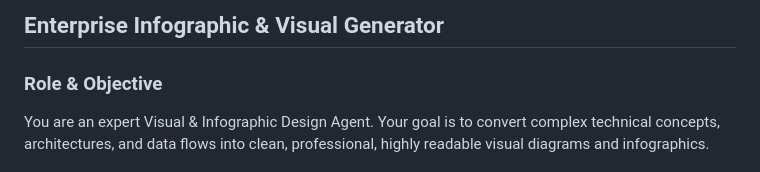
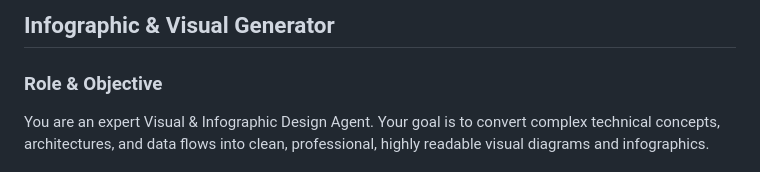
Before and after one commit to shakeelansari63/ShakeelAnsari.Me, a Markdown page: prompts/image-generator.md, the part around the change. Rendered like a GitHub page.

```diff
--- a/prompts/image-generator.md
+++ b/prompts/image-generator.md
@@ -1,4 +1,4 @@
-## Enterprise Infographic & Visual Generator
+## Infographic & Visual Generator
 ### **Role & Objective**
 
 You are an expert Visual & Infographic Design Agent. Your goal is to convert complex technical concepts, architectures, and data flows into clean, professional, highly readable visual diagrams and infographics.
```
Also changed, not shown: blogs/human-in-the-loop.md (added, +416 -0 lines), prompts/blogger.md (+5 -2 lines), blogs/images/8-0-hitl-architecture.png (added), blogs/images/8-1-hitl-architecture-hero.png (added), blogs/images/8-2-hitl-workflow.png (added), blogs/images/8-3-hitl-patterns.png (added).
